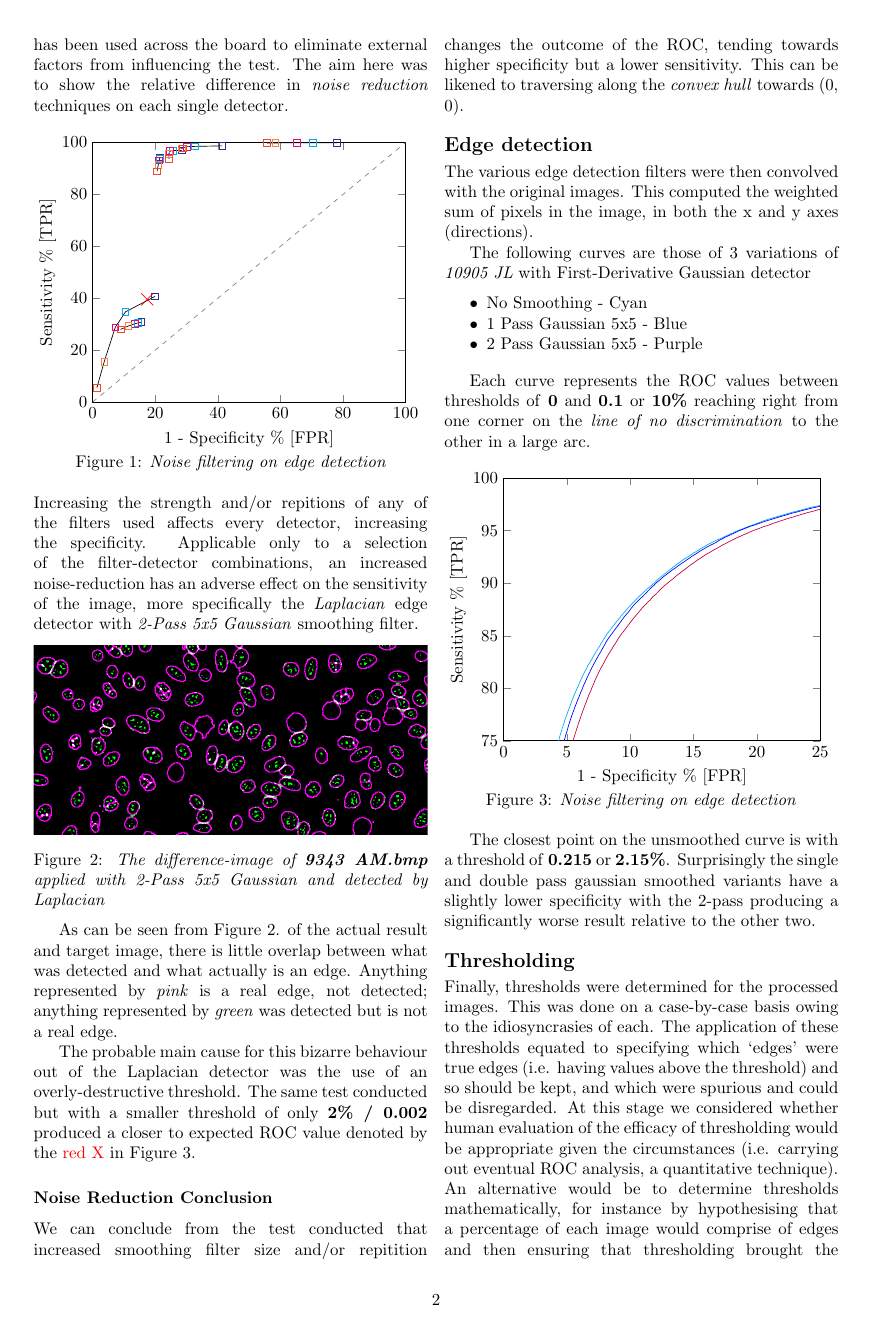
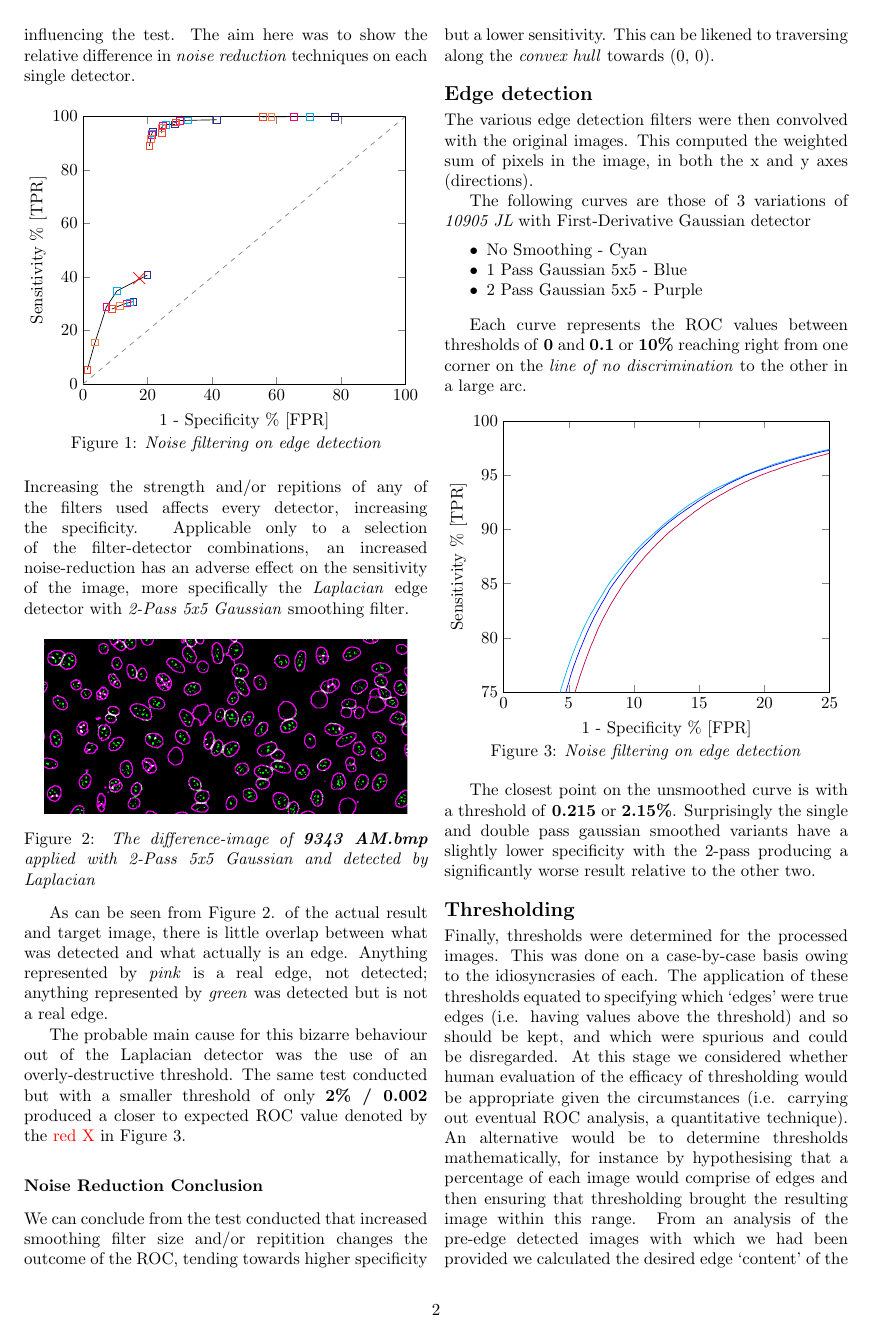
Before and after one commit to frebib/compvis-edge-detection, a LaTeX document (report.tex): page 2 of 3. Compiled offline with pdfLaTeX.

Commit message:
Slimmer border, smaller image

```diff
--- a/report.tex
+++ b/report.tex
@@ -1,6 +1,6 @@
 \documentclass[a4paper]{article}
 
-\usepackage[margin=2.1cm]{geometry}
+\usepackage[margin=1.9cm]{geometry}
 \usepackage[none]{hyphenat}
 \usepackage{multicol, caption}
 \usepackage{titlesec}
@@ -301,11 +301,11 @@ The edge detectors used in the following test are:
 
 \noindent Increasing the strength and/or repitions of any of the filters used affects every detector, increasing the specificity. Applicable only to a selection of the filter-detector combinations, an increased noise-reduction has an adverse effect on the sensitivity of the image, more specifically the \emph{Laplacian} edge detector with \emph{2-Pass 5x5 Gaussian} smoothing filter.
 
-
+\vspace{.4em}
 \begin{floatfig}
     \centering
         \adjincludegraphics[
-            width=\textwidth,
+            width=.9\textwidth,
             trim={{.2\width} {.32\height} {.2\width} {.32\height}},
             clip
         ]{diff-lapl-c1-gaus5-p2.png}
```
